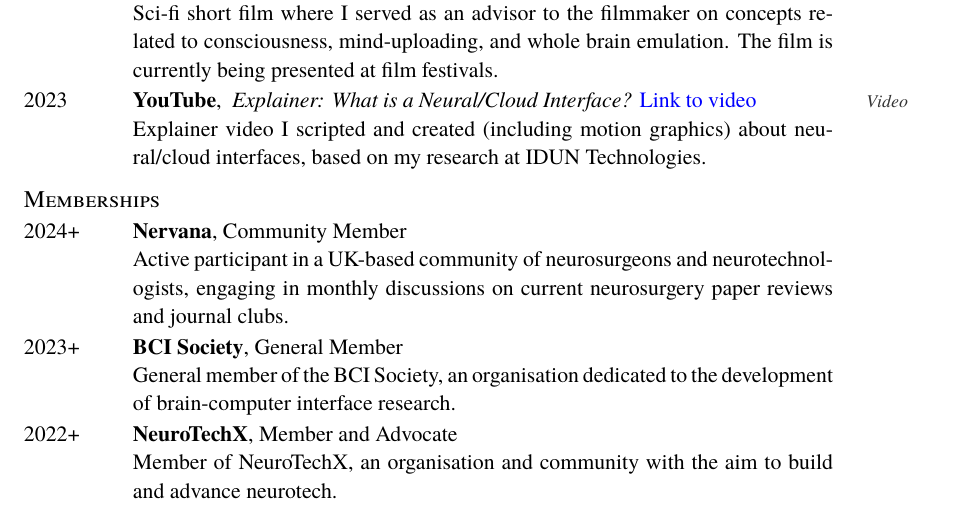
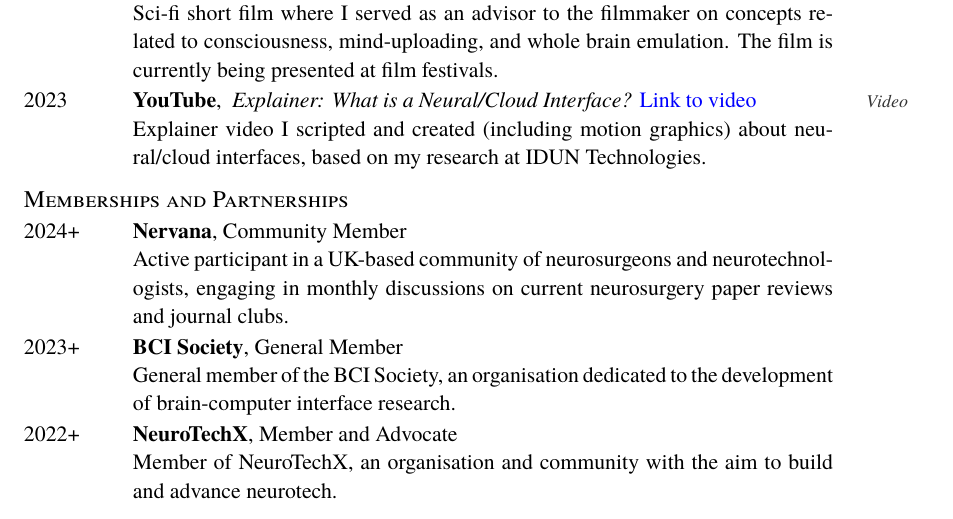
Before and after one commit to danburonline/curriculum-vitae, a LaTeX CV (cv.tex, which reads contents/miscellaneous.tex): part of page 11 of 12, cut so that both start at the same text. Compiled offline with pdfLaTeX.

Commit message:
Add some future TODOs etc. (to be squashed)

```diff
--- a/contents/miscellaneous.tex
+++ b/contents/miscellaneous.tex
@@ -23,13 +23,16 @@
   Explainer video I scripted and created (including motion graphics) about neural/cloud interfaces, based on my research at IDUN Technologies.
 }
 
-\subsection{Memberships}
+\subsection{Memberships and Partnerships}
 
 % TODO Add this item as well
 % UCL's TeQ, or Surgical Technology at Queen Square Group, focuses on enhancing neurosurgical patient outcomes through the integration of advanced surgical technologies. The group comprises a multidisciplinary team of clinicians, engineers, and students, dedicated to research and development in surgical practices. Their projects include assessing the learning curves associated with high-volume simulation training for surgical procedures.
 
 % TODO Add this item as well
-% Infinita in Propsera on the island of Roatan.
+% Infinita in Prospera on the island of Roatan.
+% Protocol Labs for the Future (maybe Solana and Polygon collabs as well)
+% Cellink (or some other bio-printing company)
+% FinalSpark/CorticalLabs (or some other neuro-platform company)
 
 \miscentry{2024+}{Nervana}{Community Member}{}{
   Active participant in a UK-based community of neurosurgeons and neurotechnologists, engaging in monthly discussions on current neurosurgery paper reviews and journal clubs.
```
Also changed, not shown: cv.pdf.
